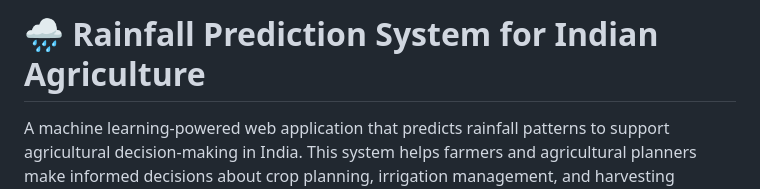
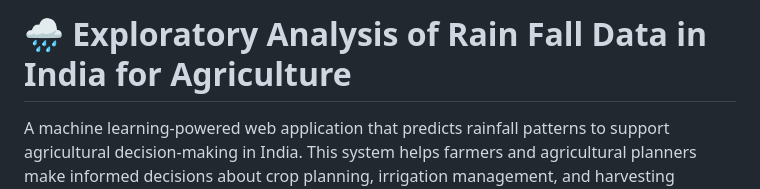
Before and after one commit to PradeepKumar094/Exploratory-Analysis-of-Rain-Fall-Data-in-India-for-Agriculture, a Markdown page: README.md, the part around the change. GitHub-like rendering.

```diff
--- a/README.md
+++ b/README.md
@@ -1,4 +1,4 @@
-# 🌧️ Rainfall Prediction System for Indian Agriculture
+# 🌧️ Exploratory Analysis of Rain Fall Data in India for Agriculture
 
 A machine learning-powered web application that predicts rainfall patterns to support agricultural decision-making in India. This system helps farmers and agricultural planners make informed decisions about crop planning, irrigation management, and harvesting schedules.
 
```
